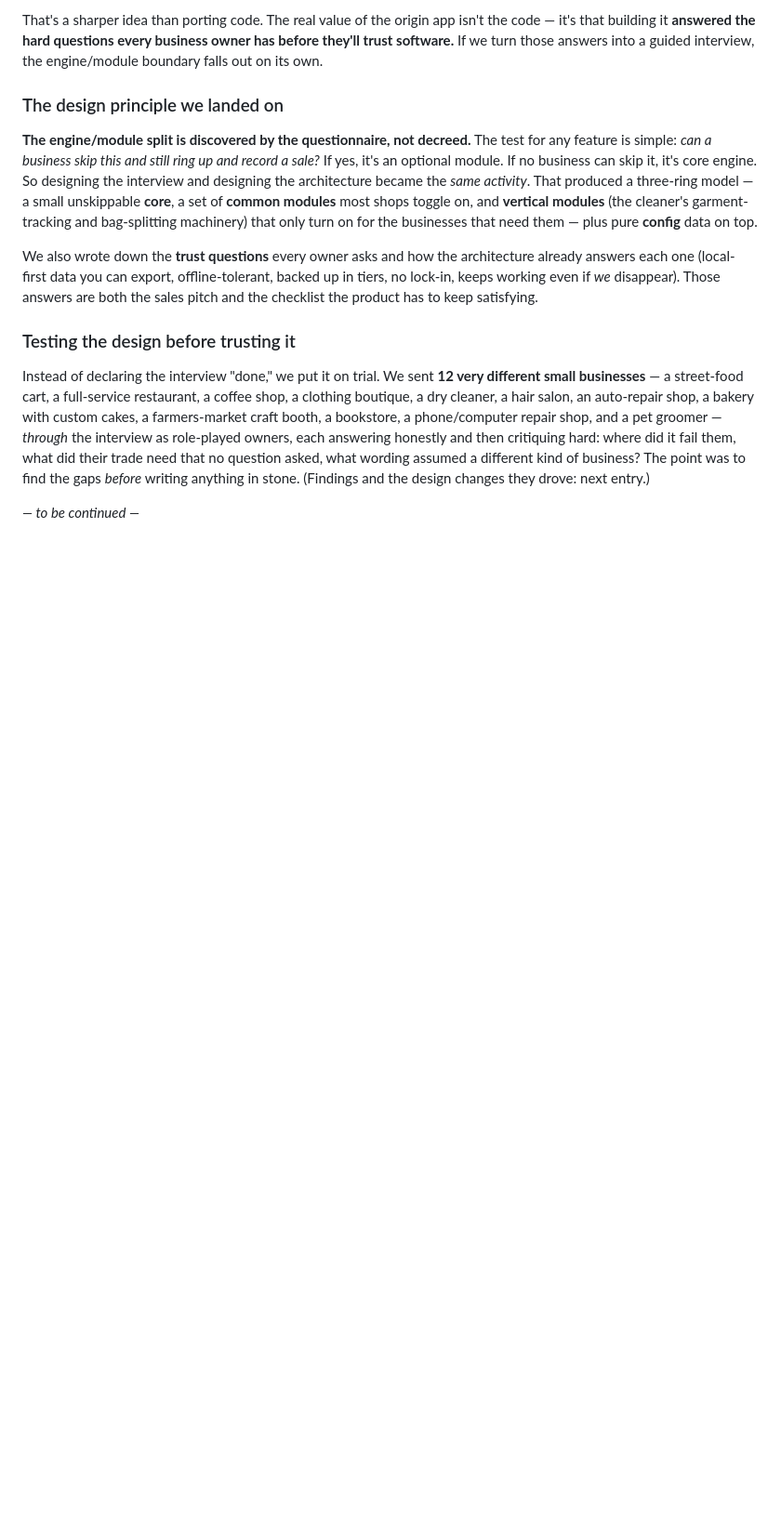
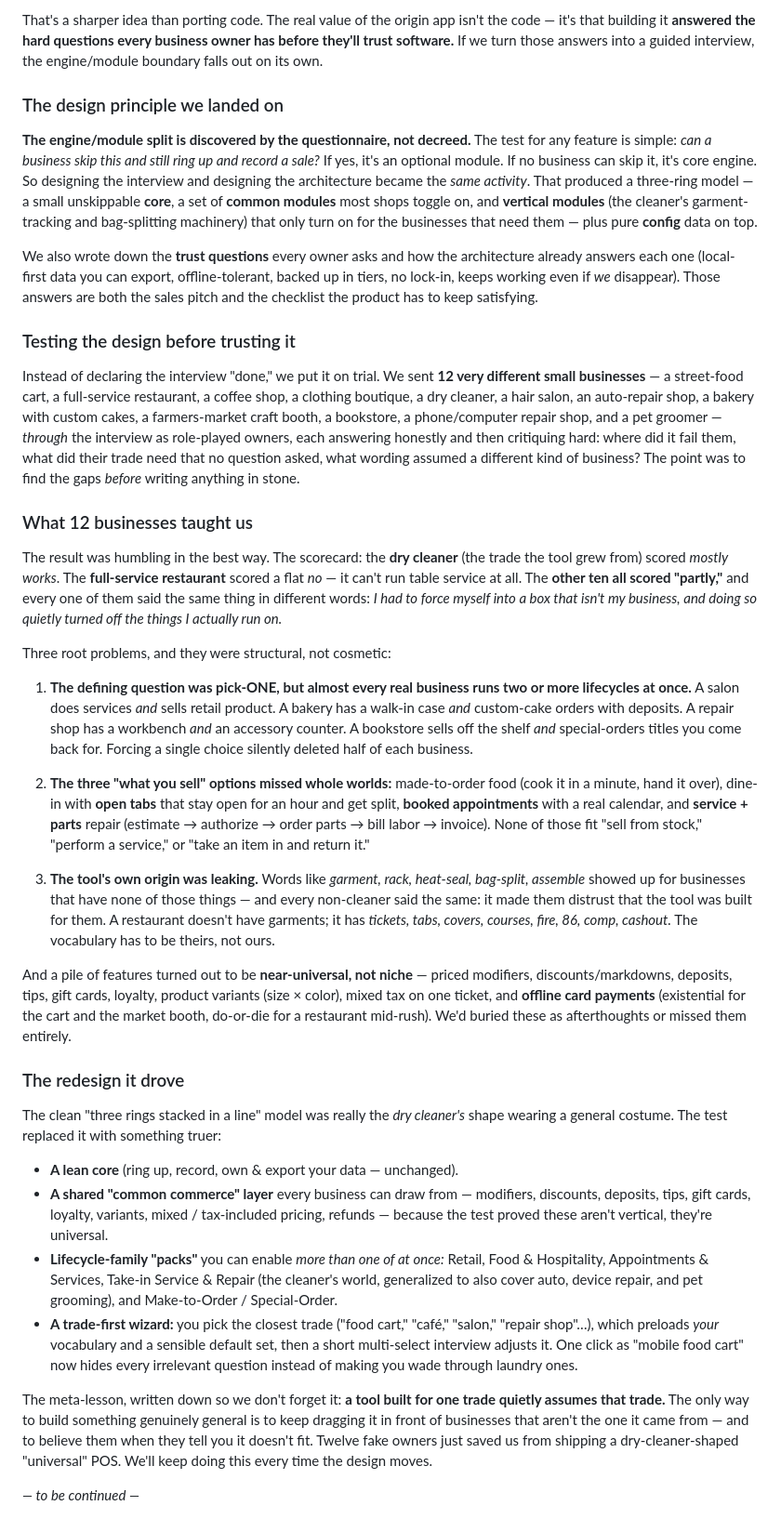
Before and after one commit to TiredofSleep/Custom-POS, a Markdown page: JOURNAL.md, the part around the change. Shown at 93% size. GitHub-like rendering; blank space fills up the shorter version.

```diff
--- a/JOURNAL.md
+++ b/JOURNAL.md
@@ -102,6 +102,55 @@ salon, an auto-repair shop, a bakery with custom cakes, a farmers-market craft b
 phone/computer repair shop, and a pet groomer — *through* the interview as role-played owners, each answering
 honestly and then critiquing hard: where did it fail them, what did their trade need that no question asked,
 what wording assumed a different kind of business? The point was to find the gaps *before* writing anything in
-stone. (Findings and the design changes they drove: next entry.)
+stone.
+
+### What 12 businesses taught us
+The result was humbling in the best way. The scorecard: the **dry cleaner** (the trade the tool grew from)
+scored *mostly works*. The **full-service restaurant** scored a flat *no* — it can't run table service at all.
+The **other ten all scored "partly,"** and every one of them said the same thing in different words: *I had to
+force myself into a box that isn't my business, and doing so quietly turned off the things I actually run on.*
+
+Three root problems, and they were structural, not cosmetic:
+
+1. **The defining question was pick-ONE, but almost every real business runs two or more lifecycles at once.**
+   A salon does services *and* sells retail product. A bakery has a walk-in case *and* custom-cake orders with
+   deposits. A repair shop has a workbench *and* an accessory counter. A bookstore sells off the shelf *and*
+   special-orders titles you come back for. Forcing a single choice silently deleted half of each business.
+
+2. **The three "what you sell" options missed whole worlds:** made-to-order food (cook it in a minute, hand it
+   over), dine-in with **open tabs** that stay open for an hour and get split, **booked appointments** with a
+   real calendar, and **service + parts** repair (estimate → authorize → order parts → bill labor → invoice).
+   None of those fit "sell from stock," "perform a service," or "take an item in and return it."
+
+3. **The tool's own origin was leaking.** Words like *garment, rack, heat-seal, bag-split, assemble* showed up
+   for businesses that have none of those things — and every non-cleaner said the same: it made them distrust
+   that the tool was built for them. A restaurant doesn't have garments; it has *tickets, tabs, covers, courses,
+   fire, 86, comp, cashout.* The vocabulary has to be theirs, not ours.
+
+And a pile of features turned out to be **near-universal, not niche** — priced modifiers, discounts/markdowns,
+deposits, tips, gift cards, loyalty, product variants (size × color), mixed tax on one ticket, and **offline
+card payments** (existential for the cart and the market booth, do-or-die for a restaurant mid-rush). We'd
+buried these as afterthoughts or missed them entirely.
+
+### The redesign it drove
+The clean "three rings stacked in a line" model was really the *dry cleaner's* shape wearing a general costume.
+The test replaced it with something truer:
+
+- **A lean core** (ring up, record, own & export your data — unchanged).
+- **A shared "common commerce" layer** every business can draw from — modifiers, discounts, deposits, tips,
+  gift cards, loyalty, variants, mixed / tax-included pricing, refunds — because the test proved these aren't
+  vertical, they're universal.
+- **Lifecycle-family "packs"** you can enable *more than one of at once:* Retail, Food & Hospitality,
+  Appointments & Services, Take-in Service & Repair (the cleaner's world, generalized to also cover auto,
+  device repair, and pet grooming), and Make-to-Order / Special-Order.
+- **A trade-first wizard:** you pick the closest trade ("food cart," "café," "salon," "repair shop"…), which
+  preloads *your* vocabulary and a sensible default set, then a short multi-select interview adjusts it. One
+  click as "mobile food cart" now hides every irrelevant question instead of making you wade through laundry
+  ones.
+
+The meta-lesson, written down so we don't forget it: **a tool built for one trade quietly assumes that trade.**
+The only way to build something genuinely general is to keep dragging it in front of businesses that aren't the
+one it came from — and to believe them when they tell you it doesn't fit. Twelve fake owners just saved us from
+shipping a dry-cleaner-shaped "universal" POS. We'll keep doing this every time the design moves.
 
 *— to be continued —*
```
Also changed, not shown: docs/ARCHITECTURE.md (added, +100 -0 lines).
